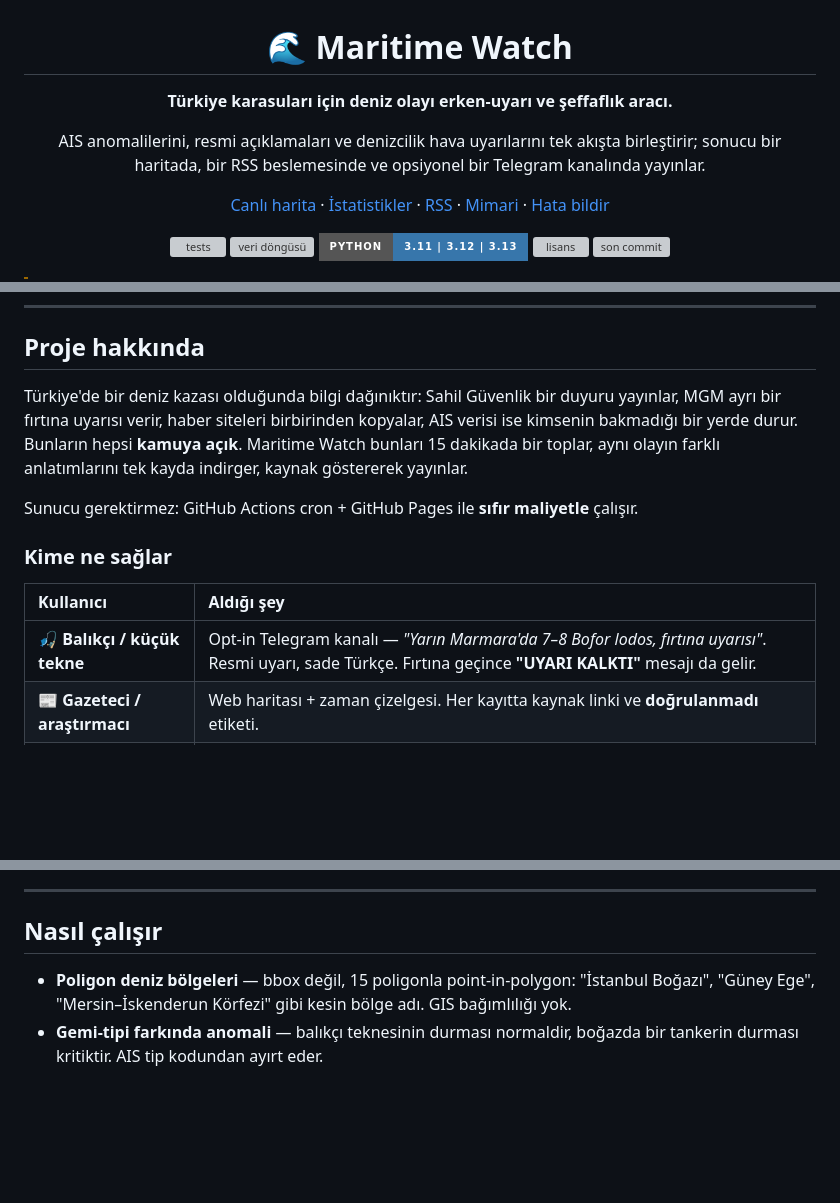
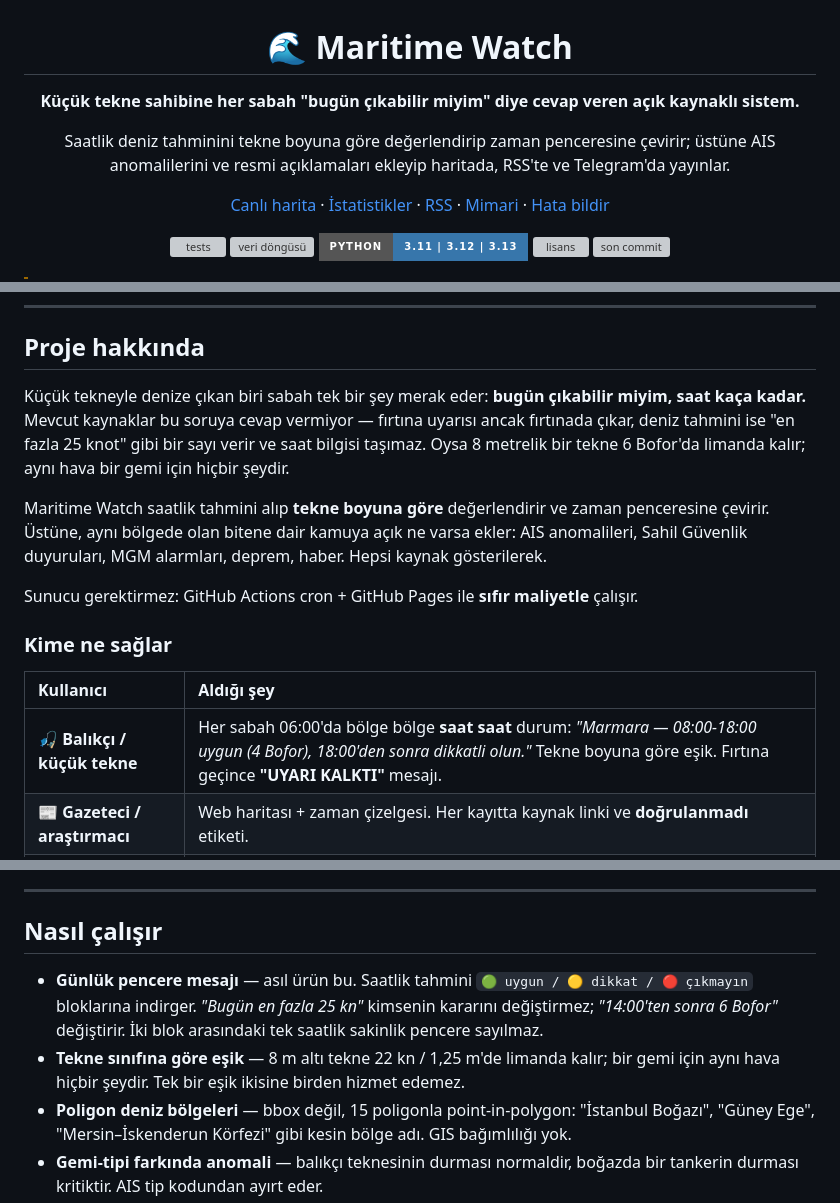
Before and after one commit to KeremKalyoncu/maritime-watch, a Markdown page: README.md, 3 parts joined by grey strips. GitHub-like rendering; badges without logos; blank space fills up the shorter version; grey boxes are pictures that could not be loaded.

Commit message:
README: proje artik ne yaptigini dogru anlatiyor
Eski metin "deniz olayi erken-uyari ve seffaflik araci" diyordu; pratikte
yayinladigi sey bitmis kurtarma haberleriydi. Yeni metin urunun ne oldugunu
soyluyor: kucuk tekne sahibine her sabah "bugun cikabilir miyim, saat kaca
kadar" cevabi.

- Giris yeniden yazildi; hedef kitle ve cozulen problem net
- Gunluk pencere mesaji "Nasil calisir"in ilk maddesi ve akis semasinda
- Sahada ogrenilenler'e esik kalibrasyonu bulgusu eklendi (9 gun, 13 nokta,
  216 saat olcum)
- Depo yapisina window.py, test sayisi 146

```diff
--- a/README.md
+++ b/README.md
@@ -4,10 +4,11 @@
 
 # 🌊 Maritime Watch
 
-**Türkiye karasuları için deniz olayı erken-uyarı ve şeffaflık aracı.**
+**Küçük tekne sahibine her sabah "bugün çıkabilir miyim" diye cevap veren açık kaynaklı sistem.**
 
-AIS anomalilerini, resmi açıklamaları ve denizcilik hava uyarılarını tek akışta birleştirir;
-sonucu bir haritada, bir RSS beslemesinde ve opsiyonel bir Telegram kanalında yayınlar.
+Saatlik deniz tahminini tekne boyuna göre değerlendirip zaman penceresine çevirir;
+üstüne AIS anomalilerini ve resmi açıklamaları ekleyip haritada, RSS'te ve
+Telegram'da yayınlar.
 
 [Canlı harita](https://keremkalyoncu.github.io/maritime-watch) &middot;
 [İstatistikler](https://keremkalyoncu.github.io/maritime-watch/stats.html) &middot;
@@ -55,11 +56,14 @@ sonucu bir haritada, bir RSS beslemesinde ve opsiyonel bir Telegram kanalında y
 
 ## Proje hakkında
 
-Türkiye'de bir deniz kazası olduğunda bilgi dağınıktır: Sahil Güvenlik bir duyuru yayınlar,
-MGM ayrı bir fırtına uyarısı verir, haber siteleri birbirinden kopyalar, AIS verisi ise
-kimsenin bakmadığı bir yerde durur. Bunların hepsi **kamuya açık**. Maritime Watch bunları
-15 dakikada bir toplar, aynı olayın farklı anlatımlarını tek kayda indirger, kaynak
-göstererek yayınlar.
+Küçük tekneyle denize çıkan biri sabah tek bir şey merak eder: **bugün çıkabilir miyim, saat
+kaça kadar.** Mevcut kaynaklar bu soruya cevap vermiyor — fırtına uyarısı ancak fırtınada
+çıkar, deniz tahmini ise "en fazla 25 knot" gibi bir sayı verir ve saat bilgisi taşımaz.
+Oysa 8 metrelik bir tekne 6 Bofor'da limanda kalır; aynı hava bir gemi için hiçbir şeydir.
+
+Maritime Watch saatlik tahmini alıp **tekne boyuna göre** değerlendirir ve zaman penceresine
+çevirir. Üstüne, aynı bölgede olan bitene dair kamuya açık ne varsa ekler: AIS anomalileri,
+Sahil Güvenlik duyuruları, MGM alarmları, deprem, haber. Hepsi kaynak gösterilerek.
 
 Sunucu gerektirmez: GitHub Actions cron + GitHub Pages ile **sıfır maliyetle** çalışır.
 
@@ -67,7 +71,7 @@ Sunucu gerektirmez: GitHub Actions cron + GitHub Pages ile **sıfır maliyetle**
 
 | Kullanıcı | Aldığı şey |
 | :-- | :-- |
-| 🎣 **Balıkçı / küçük tekne** | Opt-in Telegram kanalı — *"Yarın Marmara'da 7–8 Bofor lodos, fırtına uyarısı"*. Resmi uyarı, sade Türkçe. Fırtına geçince **"UYARI KALKTI"** mesajı da gelir. |
+| 🎣 **Balıkçı / küçük tekne** | Her sabah 06:00'da bölge bölge **saat saat** durum: *"Marmara — 08:00-18:00 uygun (4 Bofor), 18:00'den sonra dikkatli olun."* Tekne boyuna göre eşik. Fırtına geçince **"UYARI KALKTI"** mesajı. |
 | 📰 **Gazeteci / araştırmacı** | Web haritası + zaman çizelgesi. Her kayıtta kaynak linki ve **doğrulanmadı** etiketi. |
 | 🏢 **Haber merkezi** | `feed.xml` (RSS) — olay akışını kendi sistemine bağlar. |
 | 🧭 **Vatandaş** | Bölge filtresi, TR/EN arayüz, aylara ve türe göre istatistik. |
@@ -85,6 +89,12 @@ Sunucu gerektirmez: GitHub Actions cron + GitHub Pages ile **sıfır maliyetle**
 
 ## Nasıl çalışır
 
+- **Günlük pencere mesajı** — asıl ürün bu. Saatlik tahmini `🟢 uygun / 🟡 dikkat /
+  🔴 çıkmayın` bloklarına indirger. *"Bugün en fazla 25 kn"* kimsenin kararını
+  değiştirmez; *"14:00'ten sonra 6 Bofor"* değiştirir. İki blok arasındaki tek saatlik
+  sakinlik pencere sayılmaz.
+- **Tekne sınıfına göre eşik** — 8 m altı tekne 22 kn / 1,25 m'de limanda kalır;
+  bir gemi için aynı hava hiçbir şeydir. Tek bir eşik ikisine birden hizmet edemez.
 - **Poligon deniz bölgeleri** — bbox değil, 15 poligonla point-in-polygon: "İstanbul Boğazı",
   "Güney Ege", "Mersin–İskenderun Körfezi" gibi kesin bölge adı. GIS bağımlılığı yok.
 - **Gemi-tipi farkında anomali** — balıkçı teknesinin durması normaldir, boğazda bir tankerin
```
Also changed, not shown: other parts of README.md (+13 -5 lines).
